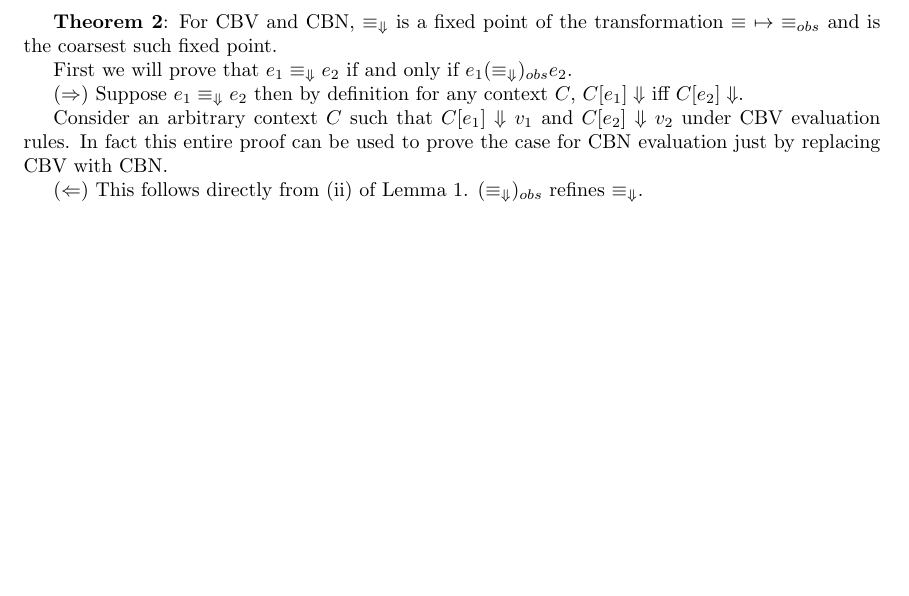
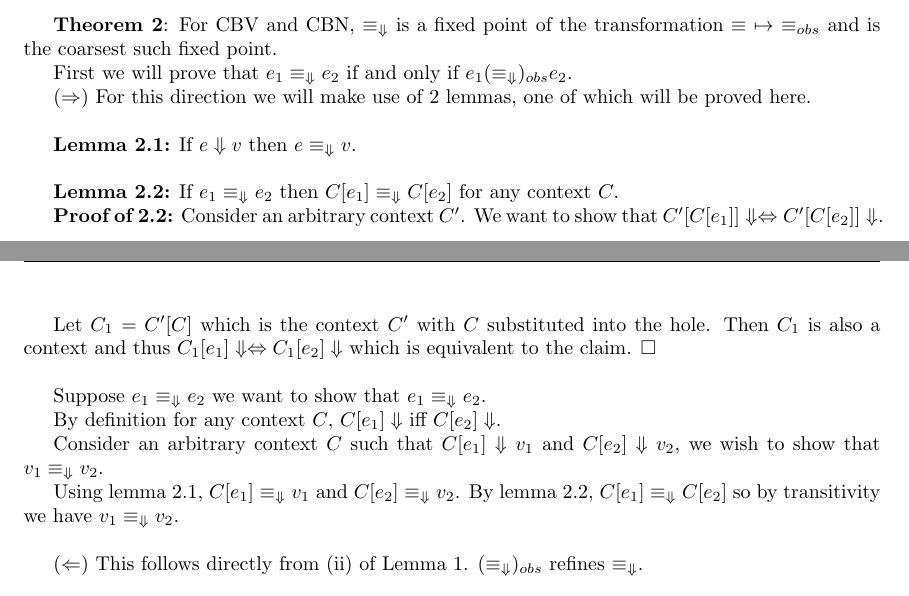
Before and after one commit to qbeightol/CS-6110, a LaTeX document (2/tex/2.tex): part of page 1 of 6 before the commit and two parts of pages 1 and 2 of 6 after it, the two joined at a grey line, cut so that both start at the same text, the shorter picture padded with empty space. Compiled offline with pdfLaTeX.

Commit message:
too lonnnnggggggg

```diff
--- a/2/tex/2.tex
+++ b/2/tex/2.tex
@@ -105,12 +105,23 @@ If $C$ is a context such that $C[e_1] \Downarrow v_1$ and $C[e_2] \Downarrow v_2
 
 First we will prove that $e_1 \equiv_{\Downarrow} e_2$ if and only if $e_1  (\equiv_{\Downarrow})_{obs} e_2$.
 
-$(\Rightarrow)$ Suppose  $e_1 \equiv_{\Downarrow} e_2$ then by definition for any context $C$, $C[e_1] \Downarrow$ iff $C[e_2] \Downarrow$.
+$(\Rightarrow)$ For this direction we will make use of 2 lemmas, one of which will be proved here.\\
 
-Consider an arbitrary context $C$ such that $C[e_1] \Downarrow v_1$ and $C[e_2] \Downarrow v_2$ under CBV evaluation rules. In fact this entire proof can be used to prove the case for CBN evaluation just by replacing CBV with CBN.
+\textbf{Lemma 2.1:} If $e \Downarrow v$ then $e \equiv_{\Downarrow} v$.\\
 
-%TODO
-%Complete this direction of the proof
+\textbf{Lemma 2.2:} If $e_1 \equiv_{\Downarrow} e_2$ then $C[e_1] \equiv_{\Downarrow} C[e_2]$ for any context $C$.
+
+\textbf{Proof of 2.2:} Consider an arbitrary context $C'$. We want to show that $C'[C[e_1]] \Downarrow \Leftrightarrow C'[C[e_2]] \Downarrow$.
+
+Let $C_1 = C'[C]$ which is the context $C'$ with $C$ substituted into the hole. Then $C_1$ is also a context and thus $C_1[e_1] \Downarrow \Leftrightarrow C_1[e_2] \Downarrow$ which is equivalent to the claim. $\Box$\\
+
+Suppose  $e_1 \equiv_{\Downarrow} e_2$ we want to show that $e_1 \equiv_{\Downarrow} e_2.$
+
+By definition for any context $C$, $C[e_1] \Downarrow$ iff $C[e_2] \Downarrow$.
+
+Consider an arbitrary context $C$ such that $C[e_1] \Downarrow v_1$ and $C[e_2] \Downarrow v_2$, we wish to show that $v_1 \equiv_{\Downarrow} v_2$.
+
+Using lemma 2.1, $C[e_1] \equiv_{\Downarrow} v_1$ and $C[e_2] \equiv_{\Downarrow} v_2$. By lemma 2.2, $C[e_1] \equiv_{\Downarrow} C[e_2]$ so by transitivity we have $v_1 \equiv_{\Downarrow} v_2.$\\
 
 $(\Leftarrow)$ This follows directly from (ii) of Lemma 1. $(\equiv_{\Downarrow})_{obs}$ refines $\equiv_{\Downarrow}$.\\
 
```
